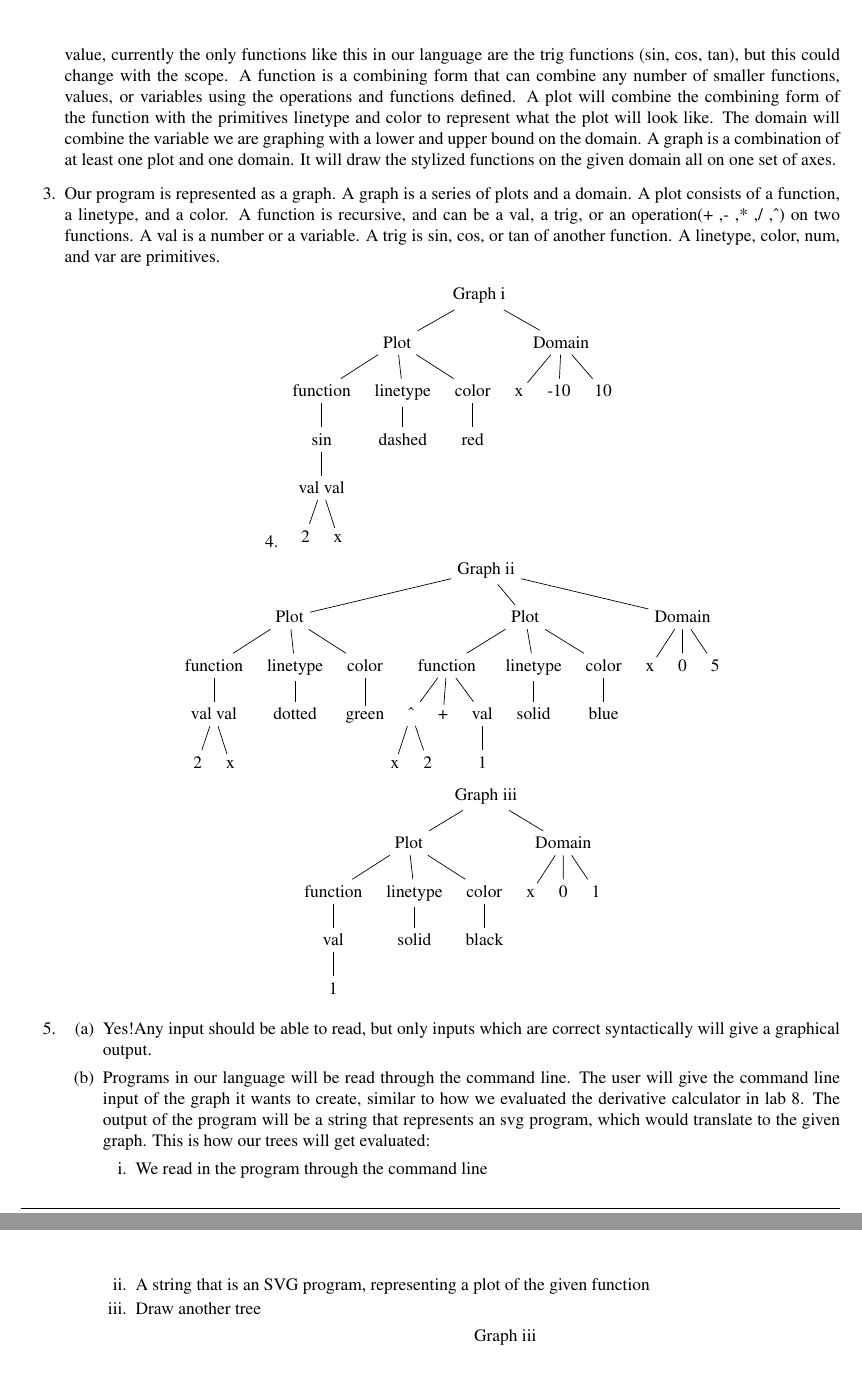
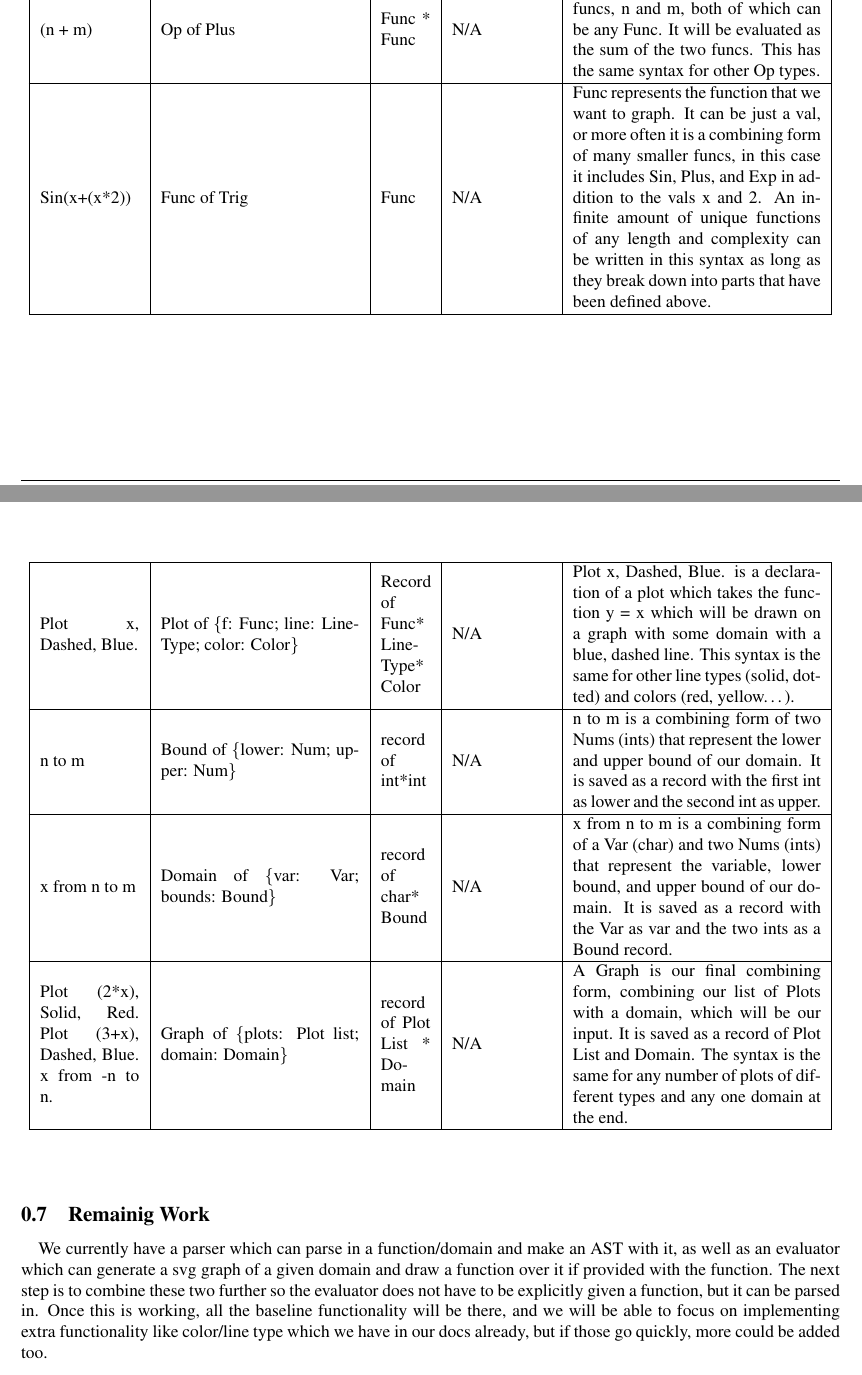
Before and after one commit to dbarowy/greg, a LaTeX document (docs/specification.tex): two parts of pages 3 and 4 of 4 before the commit and two parts of pages 4 and 5 of 5 after it, joined at a grey line, cut at the place of the change. Compiled offline with pdfLaTeX; a LaTeX package or settings file that is missing is left out.

Commit message:
lab 10 specs

```diff
--- a/docs/specification.tex
+++ b/docs/specification.tex
@@ -16,6 +16,8 @@
 \usepackage[space]{grffile}
 \usepackage{booktabs}
 \usepackage{forest}
+\usepackage{array}
+\usepackage{longtable}
 
 % This will set LaTeX to look for figures in the same directory as the .tex file
 \graphicspath{.} % The dot means current directory.
@@ -129,34 +150,4 @@ Danny Klein, Austin Osborn
 
 \subsection{Semantics}
 
-\begin{enumerate}
-    \item In our first version of the graph language, we will use: variable, number, color, and linetype as primitives with the ability to expand into more customization options later on if the scope of the project expands. Var is a variable like x, or y; num is some positive or negative integer; color is a color which is either one of the basic colors which we have manually defined, or can be customized by the user using RGB(R,G,B); linetype can specify how the line is drawn i.e. solid, dashed, or dotted to start.
-    \item The combining forms which we will use to start will be: application (functions like *), plus (+), minus (-), divide (/), exponent (\^{}), all types of functions (sin, cos, tan), plot, domain, and graph (this list will likely grow as the scope of the language grows). The mathematical operations (app, +, -, /, \^{}) each take the two functions which the operation will be performed on with the operator between them. Some other functions only take in one input value, currently the only functions like this in our language are the trig functions (sin, cos, tan), but this could change with the scope. A function is a combining form that can combine any number of smaller functions, values, or variables using the operations and functions defined. A plot will combine the combining form of the function with the primitives linetype and color to represent what the plot will look like. The domain will combine the variable we are graphing with a lower and upper bound on the domain. A graph is a combination of at least one plot and one domain. It will draw the stylized functions on the given domain all on one set of axes.
-    \item Our program is represented as a graph. A graph is a series of plots and a domain. A plot consists of a function, a linetype, and a color. A function is recursive, and can be a val, a trig, or an operation(+ ,- ,* ,/ ,\^{}) on two functions. A val is a number or a variable. A trig is sin, cos, or tan of another function. A linetype, color, num, and var are primitives.
-    \item
-        \begin{center}
-            \begin{forest}
-                [Graph i
-                    [Plot
-                        [function
-                            [sin
-                                [val val
-                                    [2]
-                                    [x]
-                                ]
-                            ]
-                        ]
-                        [linetype
-                            [dashed]
-                        ]
-                        [color
-                            [red]
-                        ]
-                    ]
-                    [Domain
-                        [x]
-                        [-10]
-                        [10]
-                    ]
-                ]
-            \end{forest}
+\begin{center}
@@ -163,101 +172,19 @@ Danny Klein, Austin Osborn
+        (n + m) & Op of Plus & Func * Func & N/A & n + m is a combining form of two funcs, n and m, both of which can be any Func. It will be evaluated as the sum of the two funcs. This has the same syntax for other Op types. \\
+        \hline
+        Sin(x+(x*2)) & Func of Trig & Func & N/A & Func represents the function that we want to graph. It can be just a val, or more often it is a combining form of many smaller funcs, in this case it includes Sin, Plus, and Exp in addition to the vals x and 2. An infinite amount of unique functions of any length and complexity can be written in this syntax as long as they break down into parts that have been defined above. \\
+        \hline
+        Plot x, Dashed, Blue. & Plot of \{f: Func; line: LineType; color: Color\} & Record of Func* LineType* Color & N/A & Plot x, Dashed, Blue. is a declaration of a plot which takes the function y = x which will be drawn on a graph with some domain with a blue, dashed line. This syntax is the same for other line types (solid, dotted) and colors (red, yellow…). \\
+        \hline
+        n to m & Bound of \{lower: Num; upper: Num\} & record of int*int & N/A & n to m is a combining form of two Nums (ints) that represent the lower and upper bound of our domain. It is saved as a record with the first int as lower and the second int as upper. \\
+        \hline
+        x from n to m & Domain of \{var: Var; bounds: Bound\} & record of char* Bound & N/A & x from n to m is a combining form of a Var (char) and two Nums (ints) that represent the variable, lower bound, and upper bound of our domain. It is saved as a record with the Var as var and the two ints as a Bound record. \\
+        \hline
+        Plot (2*x), Solid, Red. Plot (3+x), Dashed, Blue. x from -n to n. & Graph of \{plots: Plot list; domain: Domain\} & record of Plot List * Domain & N/A & A Graph is our final combining form, combining our list of Plots with a domain, which will be our input. It is saved as a record of Plot List and Domain. The syntax is the same for any number of plots of different types and any one domain at the end. \\
+        \hline
+    \end{longtable}
+\end{center}
+
+\subsection{Remainig Work}
+    \quad We currently have a parser which can parse in a function/domain and make an AST with it, as well as an evaluator which can generate a svg graph of a given domain and draw a function over it if provided with the function. The next step is to combine these two further so the evaluator does not have to be explicitly given a function, but it can be parsed in. Once this is working, all the baseline functionality will be there, and we will be able to focus on implementing extra functionality like color/line type which we have in our docs already, but if those go quickly, more could be added too.
 
 
-            \begin{forest}
-                [Graph ii
-                    [Plot
-                        [function
-                            [val val
-                                [2]
-                                [x]
-                            ]
-                        ]
-                        [linetype
-                            [dotted]
-                        ]
-                        [color
-                            [green]
-                        ]
-                    ]
-                    [Plot
-                        [function
-                            [\^{}
-                                [x]
-                                [2]
-                            ]
-                            [+]
-                            [val
-                                [1]
-                            ]
-                        ]
-                        [linetype
-                            [solid]
-                        ]
-                        [color
-                            [blue]
-                        ]
-                    ]
-                    [Domain
-                        [x]
-                        [0]
-                        [5]
-                    ]
-                ]
-            \end{forest}
-
-
-            \begin{forest}
-                [Graph iii
-                    [Plot
-                        [function
-                            [val
-                                [1]
-                            ]
-                        ]
-                        [linetype
-                            [solid]
-                        ]
-                        [color
-                            [black]
-                        ]
-                    ]
-                    [Domain
-                        [x]
-                        [0]
-                        [1]
-                    ]
-                ]
-            \end{forest}
-        \end{center}
-    \item
-    \begin{enumerate}
-        \item Yes!Any input should be able to read, but only inputs which are correct syntactically will give a graphical output.
-        \item Programs in our language will be read through the command line. The user will give the command line input of the graph it wants to create, similar to how we evaluated the derivative calculator in lab 8. The output of the program will be a string that represents an svg program, which would translate to the given graph. This is how our trees will get evaluated:
-        \begin{enumerate}
-            \item We read in the program through the command line
-            \item A string that is an SVG program, representing a plot of the given function
-            \item Draw another tree
-        \end{enumerate}
-        \item
-        \begin{center}
-            \begin{forest}
-                [Graph iii
-                    [Plot
-                        [function
-                            [\textbf{val}
-                                [1]
-                            ]
-                        ]
-                        [linetype
-                            [solid]
-                        ]
-                        [color
-                            [black]
-                        ]
-                    ]
-                    [Domain
-                        [x]
-                        [0]
-                        [1]
-                    ]
-                ]
-            \end{forest}
@@ -314,4 +191,2 @@ Danny Klein, Austin Osborn
-    \end{enumerate}
-\end{enumerate}
 % DO NOT DELETE ANYTHING BELOW THIS LINE
 \end{document}
```
Also changed, not shown: code/ex1.txt (added, +1 -0 lines), code/ex2.txt (added, +1 -0 lines), code/ex3.txt (added, +1 -0 lines), docs/ex1.png (added), docs/specification.pdf, docs/specification.tex (103 more changed lines), 4 other files.
